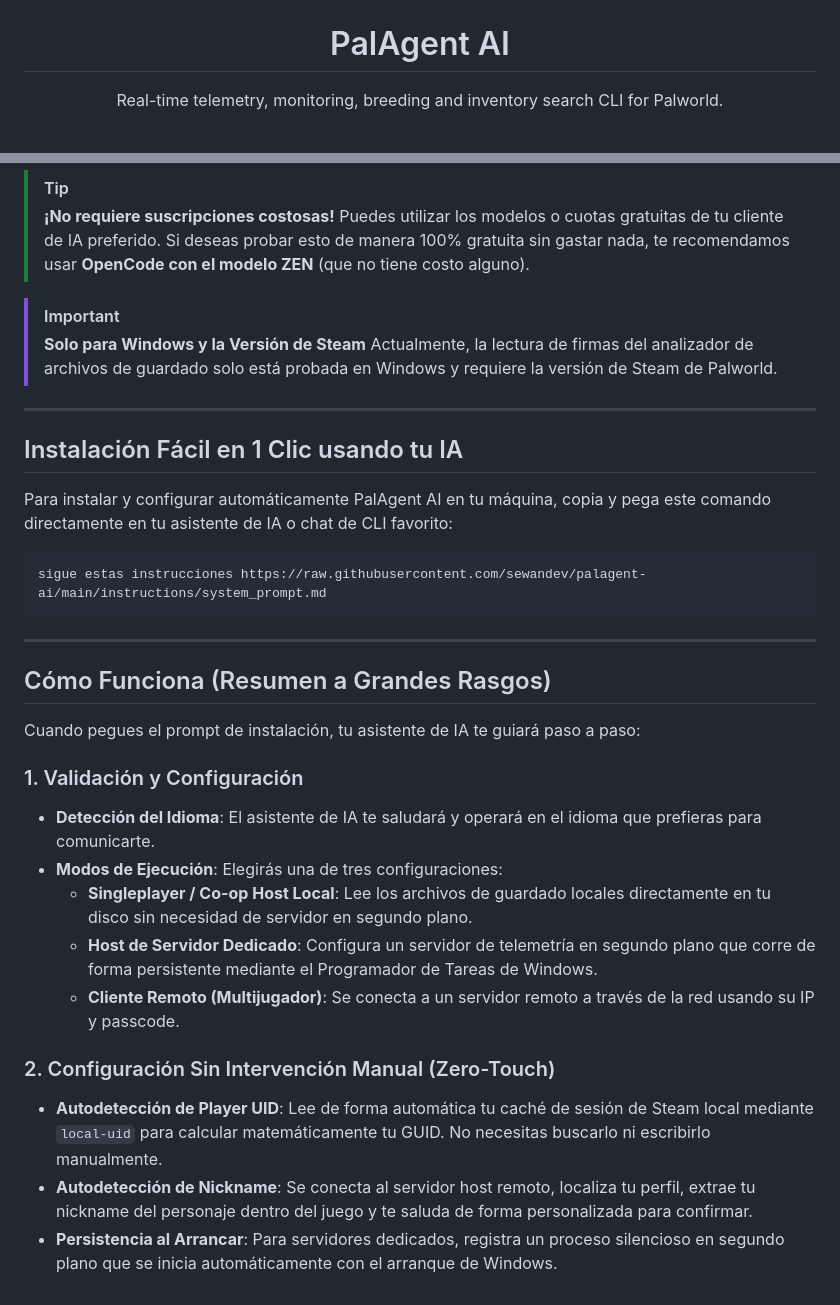
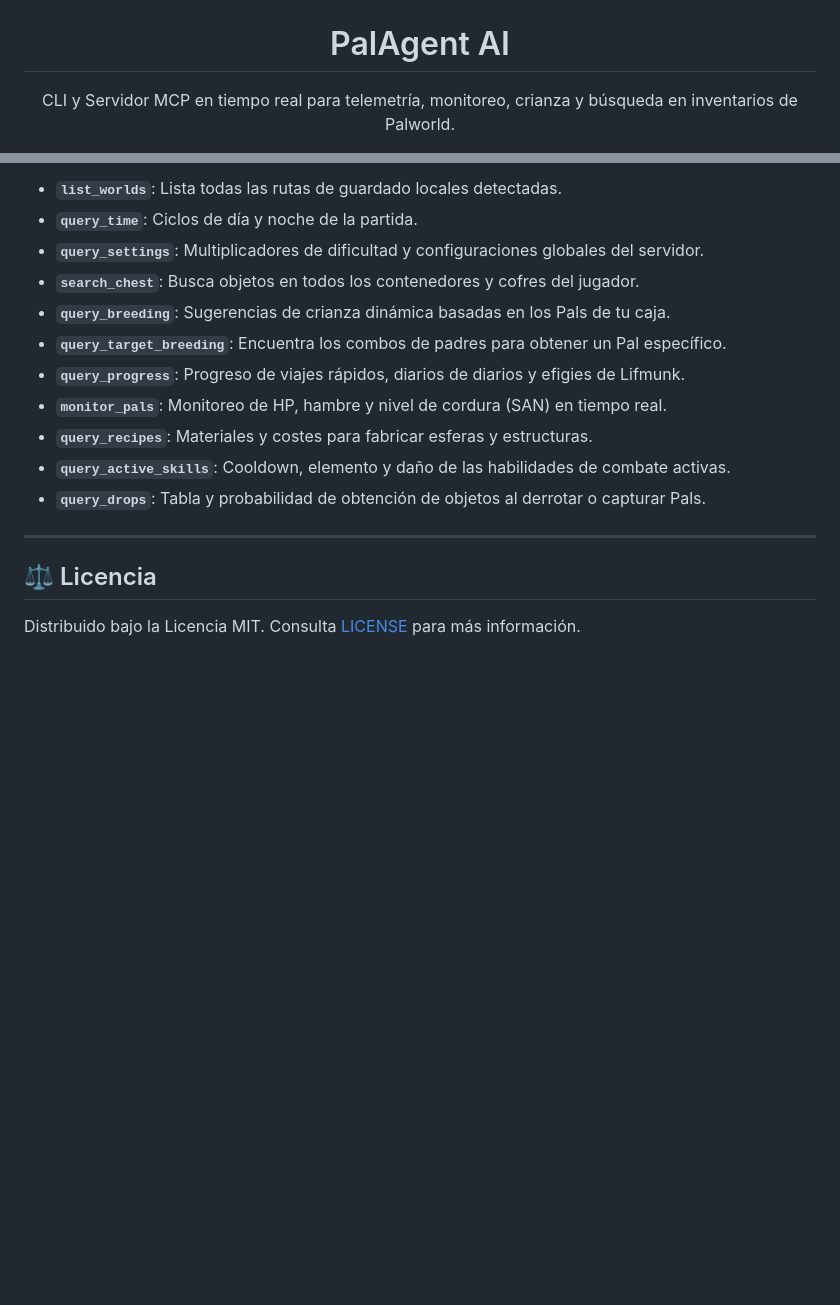
Before and after one commit to sewandev/palagent-ai, a Markdown page: README.es.md, 2 parts joined by grey strips. Drawn GitHub-style; blank space fills up the shorter version.

````diff
--- a/README.es.md
+++ b/README.es.md
@@ -2,7 +2,7 @@
   <h1 align="center">PalAgent AI</h1>
 </p>
 
-<p align="center">Real-time telemetry, monitoring, breeding and inventory search CLI for Palworld.</p>
+<p align="center">CLI y Servidor MCP en tiempo real para telemetría, monitoreo, crianza y búsqueda en inventarios de Palworld.</p>
 
 <p align="center">
   <a href="https://github.com/sewandev/palagent-ai/actions/workflows/ci.yml"><img alt="Build" src="https://github.com/sewandev/palagent-ai/actions/workflows/ci.yml/badge.svg" /></a>
@@ -69,36 +61,18 @@ PalAgent AI está diseñado para integrarse nativamente con servidores multijuga
 
-> [!TIP]
-> **¡No requiere suscripciones costosas!**
-> Puedes utilizar los modelos o cuotas gratuitas de tu cliente de IA preferido. Si deseas probar esto de manera 100% gratuita sin gastar nada, te recomendamos usar **OpenCode con el modelo ZEN** (que no tiene costo alguno).
-
-> [!IMPORTANT]
-> **Solo para Windows y la Versión de Steam**
-> Actualmente, la lectura de firmas del analizador de archivos de guardado solo está probada en Windows y requiere la versión de Steam de Palworld.
+*   **`list_worlds`**: Lista todas las rutas de guardado locales detectadas.
+*   **`query_time`**: Ciclos de día y noche de la partida.
+*   **`query_settings`**: Multiplicadores de dificultad y configuraciones globales del servidor.
+*   **`search_chest`**: Busca objetos en todos los contenedores y cofres del jugador.
+*   **`query_breeding`**: Sugerencias de crianza dinámica basadas en los Pals de tu caja.
+*   **`query_target_breeding`**: Encuentra los combos de padres para obtener un Pal específico.
+*   **`query_progress`**: Progreso de viajes rápidos, diarios de diarios y efigies de Lifmunk.
+*   **`monitor_pals`**: Monitoreo de HP, hambre y nivel de cordura (SAN) en tiempo real.
+*   **`query_recipes`**: Materiales y costes para fabricar esferas y estructuras.
+*   **`query_active_skills`**: Cooldown, elemento y daño de las habilidades de combate activas.
+*   **`query_drops`**: Tabla y probabilidad de obtención de objetos al derrotar o capturar Pals.
 
 ---
 
-## Instalación Fácil en 1 Clic usando tu IA
+## ⚖️ Licencia
 
-Para instalar y configurar automáticamente PalAgent AI en tu máquina, copia y pega este comando directamente en tu asistente de IA o chat de CLI favorito:
-
-```text
-sigue estas instrucciones https://raw.githubusercontent.com/sewandev/palagent-ai/main/instructions/system_prompt.md
-```
-
----
-
-## Cómo Funciona (Resumen a Grandes Rasgos)
-
-Cuando pegues el prompt de instalación, tu asistente de IA te guiará paso a paso:
-
-### 1. Validación y Configuración
-* **Detección del Idioma**: El asistente de IA te saludará y operará en el idioma que prefieras para comunicarte.
-* **Modos de Ejecución**: Elegirás una de tres configuraciones:
-  * **Singleplayer / Co-op Host Local**: Lee los archivos de guardado locales directamente en tu disco sin necesidad de servidor en segundo plano.
-  * **Host de Servidor Dedicado**: Configura un servidor de telemetría en segundo plano que corre de forma persistente mediante el Programador de Tareas de Windows.
-  * **Cliente Remoto (Multijugador)**: Se conecta a un servidor remoto a través de la red usando su IP y passcode.
-
-### 2. Configuración Sin Intervención Manual (Zero-Touch)
-* **Autodetección de Player UID**: Lee de forma automática tu caché de sesión de Steam local mediante `local-uid` para calcular matemáticamente tu GUID. No necesitas buscarlo ni escribirlo manualmente.
-* **Autodetección de Nickname**: Se conecta al servidor host remoto, localiza tu perfil, extrae tu nickname del personaje dentro del juego y te saluda de forma personalizada para confirmar.
-* **Persistencia al Arrancar**: Para servidores dedicados, registra un proceso silencioso en segundo plano que se inicia automáticamente con el arranque de Windows.
+Distribuido bajo la Licencia MIT. Consulta [LICENSE](LICENSE) para más información.
````
Also changed, not shown: other parts of README.es.md (+24 -32 lines), README.md (+38 -64 lines).
